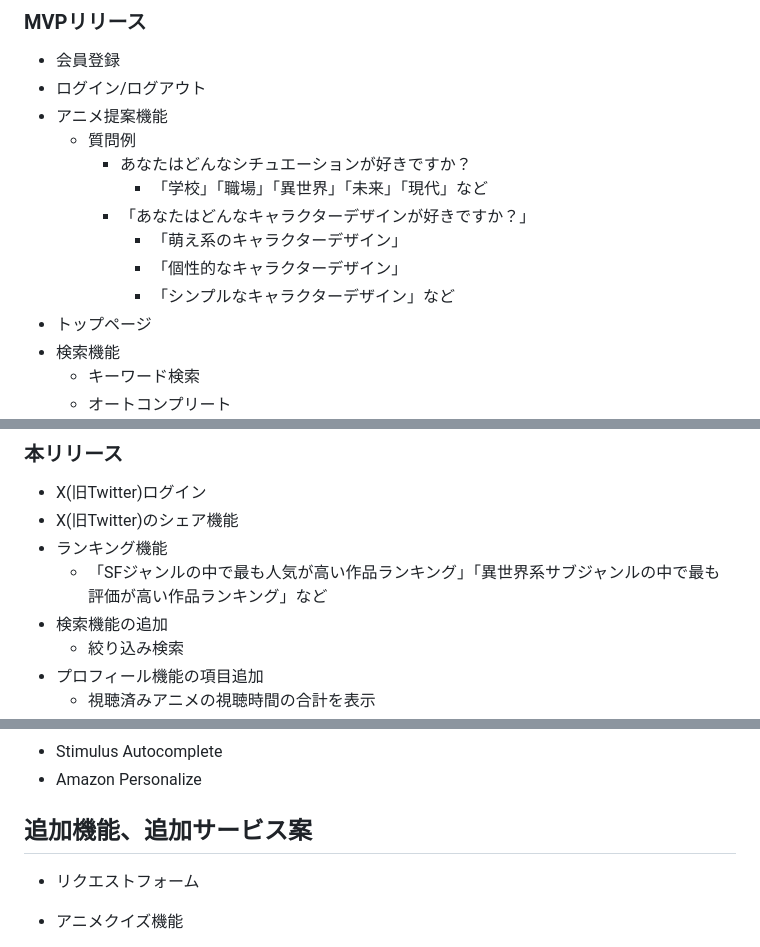
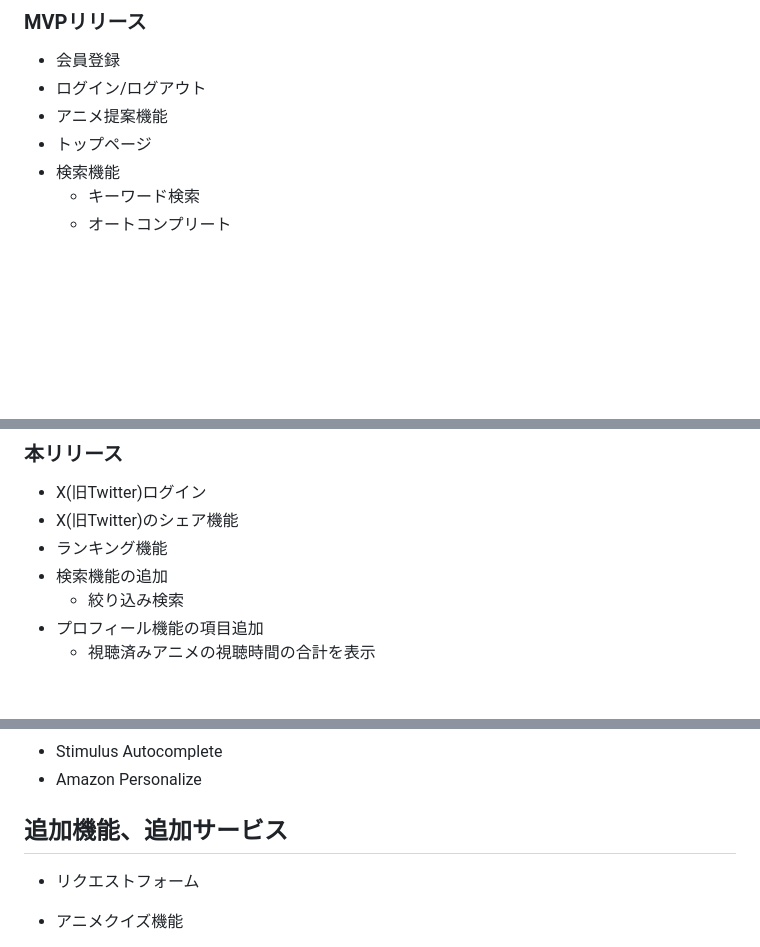
Before and after one commit to Mao-75/Anitrient, a Markdown page: README.md, 3 parts joined by grey strips. GitHub-like rendering; blank space fills up the shorter version.

```diff
--- a/README.md
+++ b/README.md
@@ -47,13 +47,6 @@
 - 会員登録
 - ログイン/ログアウト
 - アニメ提案機能
-  - 質問例
-    - あなたはどんなシチュエーションが好きですか？
-      - 「学校」「職場」「異世界」「未来」「現代」など
-    - 「あなたはどんなキャラクターデザインが好きですか？」
-      - 「萌え系のキャラクターデザイン」
-      - 「個性的なキャラクターデザイン」
-      - 「シンプルなキャラクターデザイン」など
 - トップページ
 - 検索機能
   - キーワード検索
@@ -70,7 +63,6 @@
 - X(旧Twitter)ログイン
 - X(旧Twitter)のシェア機能
 - ランキング機能
-  - 「SFジャンルの中で最も人気が高い作品ランキング」「異世界系サブジャンルの中で最も評価が高い作品ランキング」など
 - 検索機能の追加
   - 絞り込み検索
 - プロフィール機能の項目追加
@@ -115,7 +107,7 @@
 - Stimulus Autocomplete
 - Amazon Personalize
 
-## 追加機能、追加サービス案
+## 追加機能、追加サービス
 
 - リクエストフォーム
 
```
